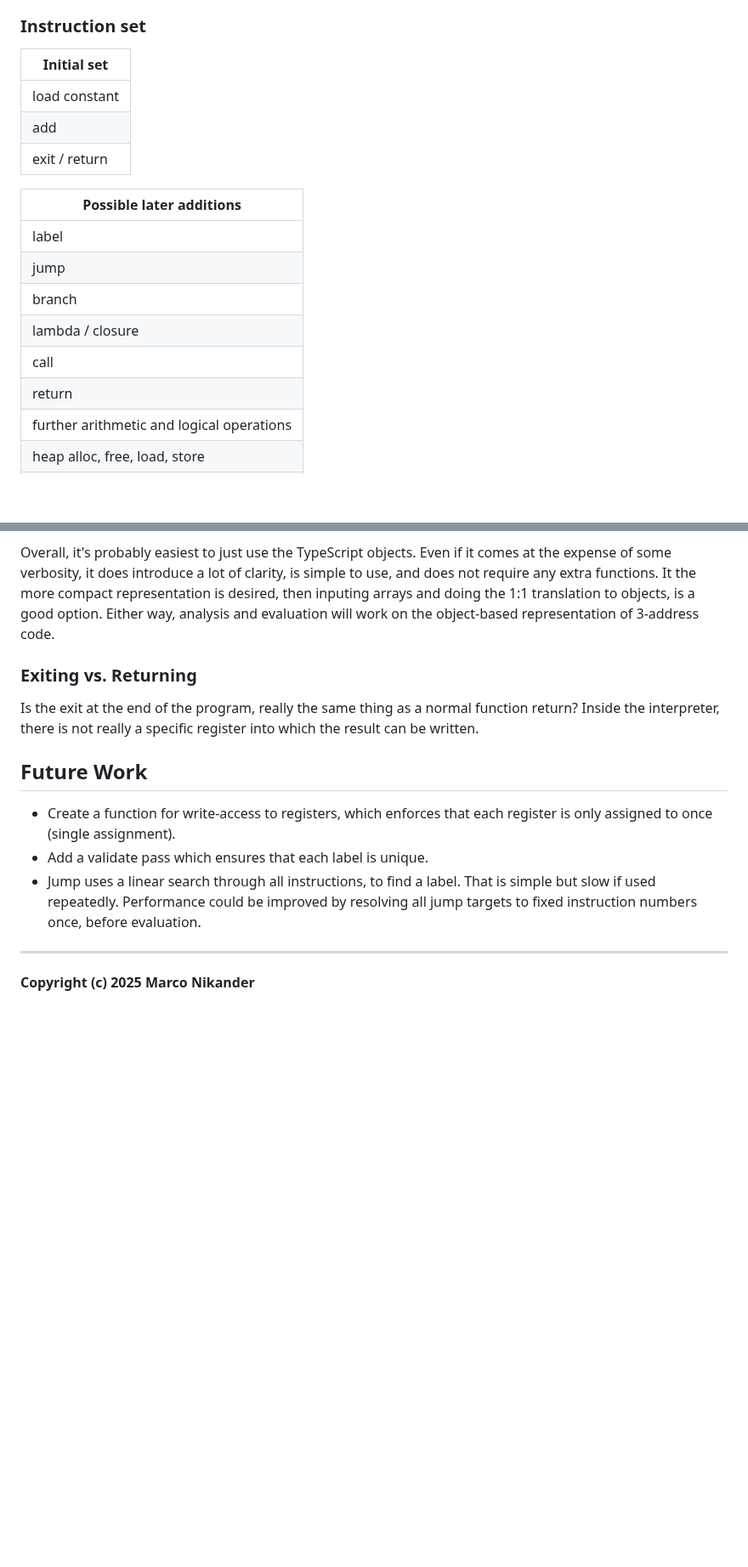
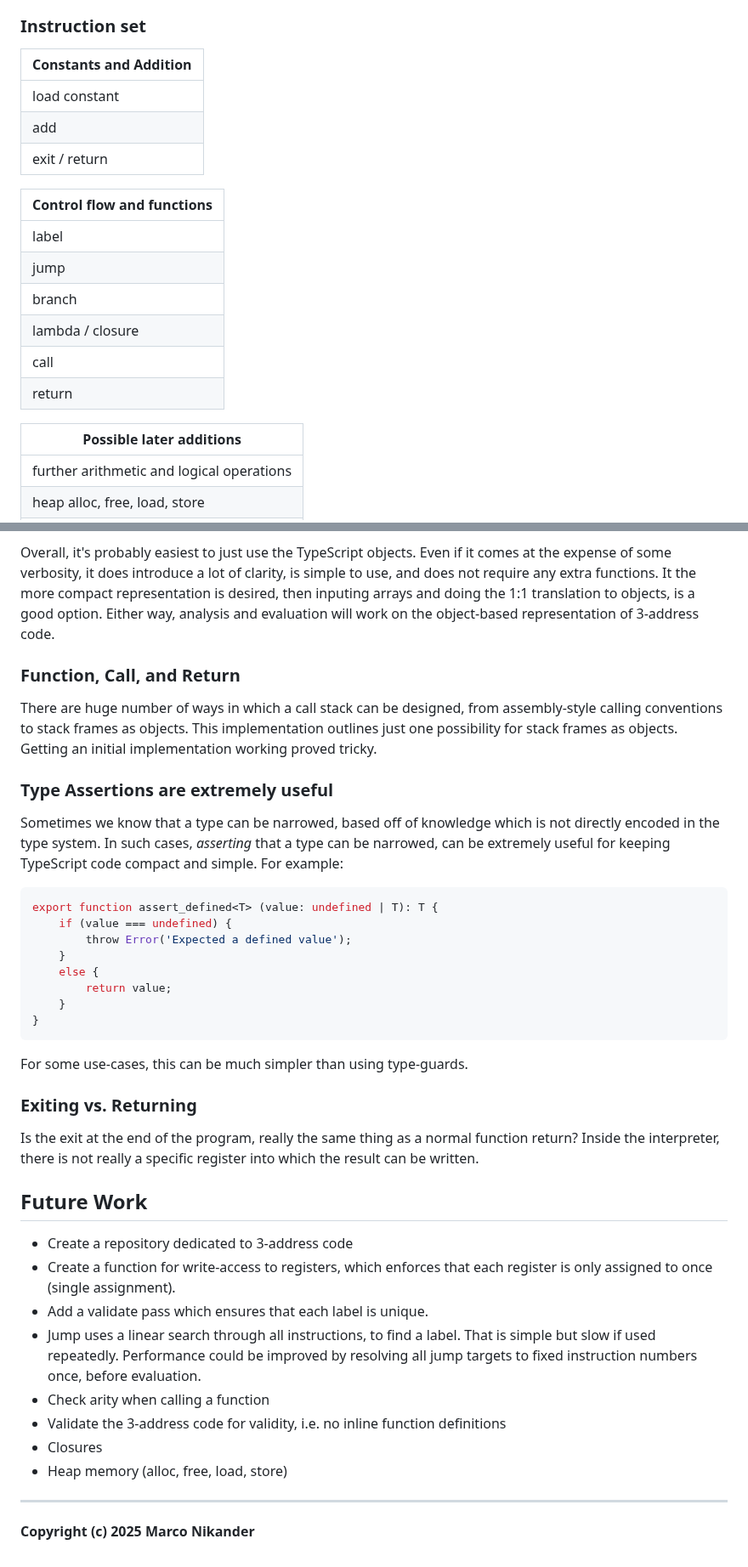
Before and after one commit to mnikander/lab, a Markdown page: 0005-three-address-code/readme.md, 2 parts joined by grey strips. Shown at 85% size. Rendered like a GitHub page; blank space fills up the shorter version.

Commit message:
update readme on 3-address code

````diff
--- a/0005-three-address-code/readme.md
+++ b/0005-three-address-code/readme.md
@@ -25,13 +25,13 @@ Date: 2025-10-25
 
 ### Instruction set
 
-|Initial set |
+| Constants and Addition |
 | --- |
 | load constant |
 | add |
 | exit / return |
 
-| Possible later additions |
+| Control flow and functions |
 | --- |
 | label |
 | jump |
@@ -39,6 +39,9 @@ Date: 2025-10-25
 | lambda / closure |
 | call |
 | return |
+
+| Possible later additions |
+| --- |
 | further arithmetic and logical operations |
 | heap alloc, free, load, store |
 | scope begin, end |
@@ -132,6 +137,30 @@ Even if it comes at the expense of some verbosity, it does introduce a lot of cl
 It the more compact representation is desired, then inputing arrays and doing the 1:1 translation to objects, is a good option.
 Either way, analysis and evaluation will work on the object-based representation of 3-address code.
 
+### Function, Call, and Return
+
+There are huge number of ways in which a call stack can be designed, from assembly-style calling conventions to stack frames as objects.
+This implementation outlines just one possibility for stack frames as objects.
+Getting an initial implementation working proved tricky.
+
+### Type Assertions are extremely useful
+
+Sometimes we know that a type can be narrowed, based off of knowledge which is not directly encoded in the type system.
+In such cases, _asserting_ that a type can be narrowed, can be extremely useful for keeping TypeScript code compact and simple.
+For example:
+
+```typescript
+export function assert_defined<T> (value: undefined | T): T {
+    if (value === undefined) {
+        throw Error('Expected a defined value');
+    }
+    else {
+        return value;
+    }
+}
+```
+For some use-cases, this can be much simpler than using type-guards.
+
 ### Exiting vs. Returning
 
 Is the exit at the end of the program, really the same thing as a normal function return?
@@ -142,8 +171,13 @@ Inside the interpreter, there is not really a specific register into which the r
 <!-- Are there follow-up questions? -->
 <!-- Can I create a concrete ticket/issue from this? -->
 
+- Create a repository dedicated to 3-address code
 - Create a function for write-access to registers, which enforces that each register is only assigned to once (single assignment).
 - Add a validate pass which ensures that each label is unique.
 - Jump uses a linear search through all instructions, to find a label. That is simple but slow if used repeatedly. Performance could be improved by resolving all jump targets to fixed instruction numbers once, before evaluation.
+- Check arity when calling a function
+- Validate the 3-address code for validity, i.e. no inline function definitions
+- Closures
+- Heap memory (alloc, free, load, store)
 ---
 **Copyright (c) 2025 Marco Nikander**
````
Also changed, not shown: other parts of 0005-three-address-code/readme.md (+2 -0 lines).
